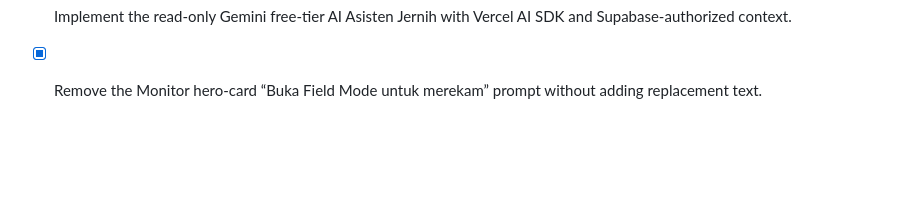
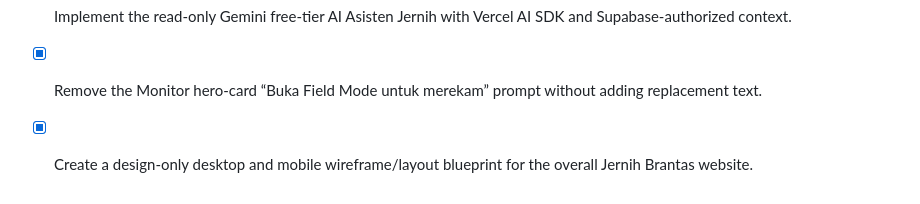
Before and after one commit to afwatrisna/jernih-brantas-mobile, a Markdown page: todo.md, the part around the change. Drawn GitHub-style; blank space fills up the shorter version.

```diff
--- a/todo.md
+++ b/todo.md
@@ -66,3 +66,4 @@
 - [x] Compare low-cost and free-tier Vercel AI SDK-compatible models for AI Asisten Jernih.
 - [x] Implement the read-only Gemini free-tier AI Asisten Jernih with Vercel AI SDK and Supabase-authorized context.
 - [x] Remove the Monitor hero-card “Buka Field Mode untuk merekam” prompt without adding replacement text.
+- [x] Create a design-only desktop and mobile wireframe/layout blueprint for the overall Jernih Brantas website.
```
Also changed, not shown: next-web/docs/rancangan-wireframe-layout-jernih-brantas.md (added, +264 -0 lines).
